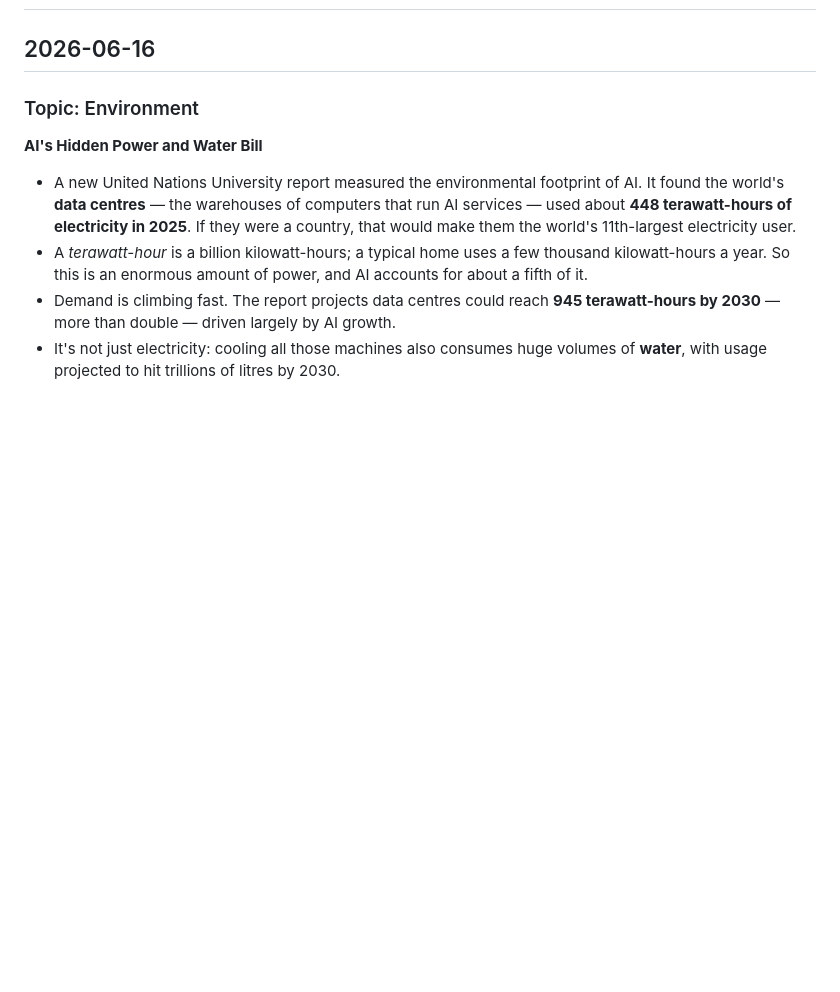
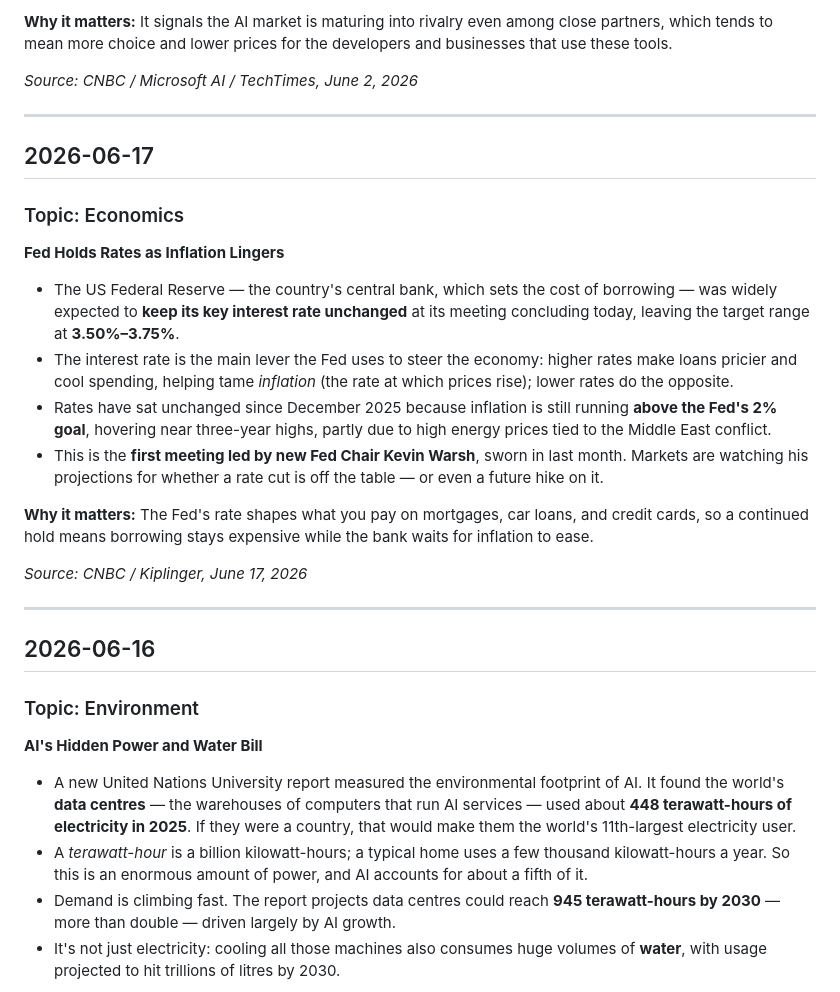
Before and after one commit to JieYing16/daily-immersive-read, a Markdown page: daily_reads.md, the part around one of its changes. GitHub-like rendering; blank space fills up the shorter version.

```diff
--- a/daily_reads.md
+++ b/daily_reads.md
@@ -2,3 +48,25 @@
+**Why it matters:** It signals the AI market is maturing into rivalry even among close partners, which tends to mean more choice and lower prices for the developers and businesses that use these tools.
+
+*Source: CNBC / Microsoft AI / TechTimes, June 2, 2026*
+
+---
+
+## 2026-06-17
+
+### Topic: Economics
+
+**Fed Holds Rates as Inflation Lingers**
+
+- The US Federal Reserve — the country's central bank, which sets the cost of borrowing — was widely expected to **keep its key interest rate unchanged** at its meeting concluding today, leaving the target range at **3.50%–3.75%**.
+- The interest rate is the main lever the Fed uses to steer the economy: higher rates make loans pricier and cool spending, helping tame *inflation* (the rate at which prices rise); lower rates do the opposite.
+- Rates have sat unchanged since December 2025 because inflation is still running **above the Fed's 2% goal**, hovering near three-year highs, partly due to high energy prices tied to the Middle East conflict.
+- This is the **first meeting led by new Fed Chair Kevin Warsh**, sworn in last month. Markets are watching his projections for whether a rate cut is off the table — or even a future hike on it.
+
+**Why it matters:** The Fed's rate shapes what you pay on mortgages, car loans, and credit cards, so a continued hold means borrowing stays expensive while the bank waits for inflation to ease.
+
+*Source: CNBC / Kiplinger, June 17, 2026*
+
+---
 
 ## 2026-06-16
 
```
Also changed, not shown: other parts of daily_reads.md (+46 -0 lines).
